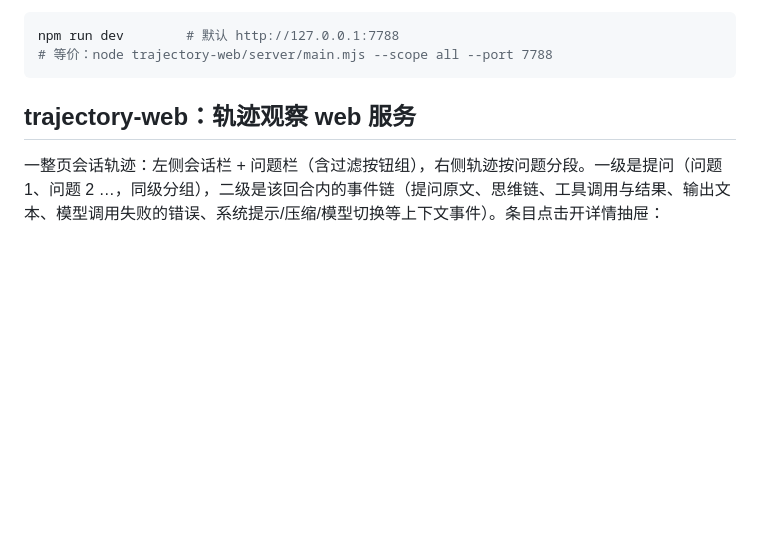
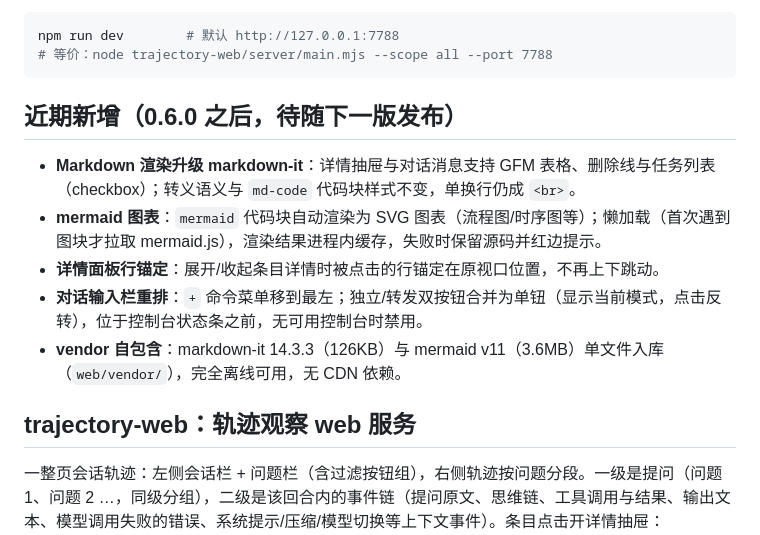
Before and after one commit to zhubblego/pi-chat-helper, a Markdown page: README.md, the part around the change printed below. Rendered like a GitHub page; blank space fills up the shorter version.

````diff
--- a/README.md
+++ b/README.md
@@ -59,6 +61,14 @@ pi -e git:github.com/zhubblego/pi-chat-helper
 npm run dev        # 默认 http://127.0.0.1:7788
 # 等价：node trajectory-web/server/main.mjs --scope all --port 7788
 ```
+
+## 近期新增（0.6.0 之后，待随下一版发布）
+
+- **Markdown 渲染升级 markdown-it**：详情抽屉与对话消息支持 GFM 表格、删除线与任务列表（checkbox）；转义语义与 `md-code` 代码块样式不变，单换行仍成 `<br>`。
+- **mermaid 图表**：```mermaid``` 代码块自动渲染为 SVG 图表（流程图/时序图等）；懒加载（首次遇到图块才拉取 mermaid.js），渲染结果进程内缓存，失败时保留源码并红边提示。
+- **详情面板行锚定**：展开/收起条目详情时被点击的行锚定在原视口位置，不再上下跳动。
+- **对话输入栏重排**：`+` 命令菜单移到最左；独立/转发双按钮合并为单钮（显示当前模式，点击反转），位于控制台状态条之前，无可用控制台时禁用。
+- **vendor 自包含**：markdown-it 14.3.3（126KB）与 mermaid v11（3.6MB）单文件入库（`web/vendor/`），完全离线可用，无 CDN 依赖。
 
 ## trajectory-web：轨迹观察 web 服务
 
````
Also changed, not shown: other parts of README.md (+4 -2 lines), README.en.md (added, +214 -0 lines), screenshots/dark.png (added), screenshots/light.png (added).
